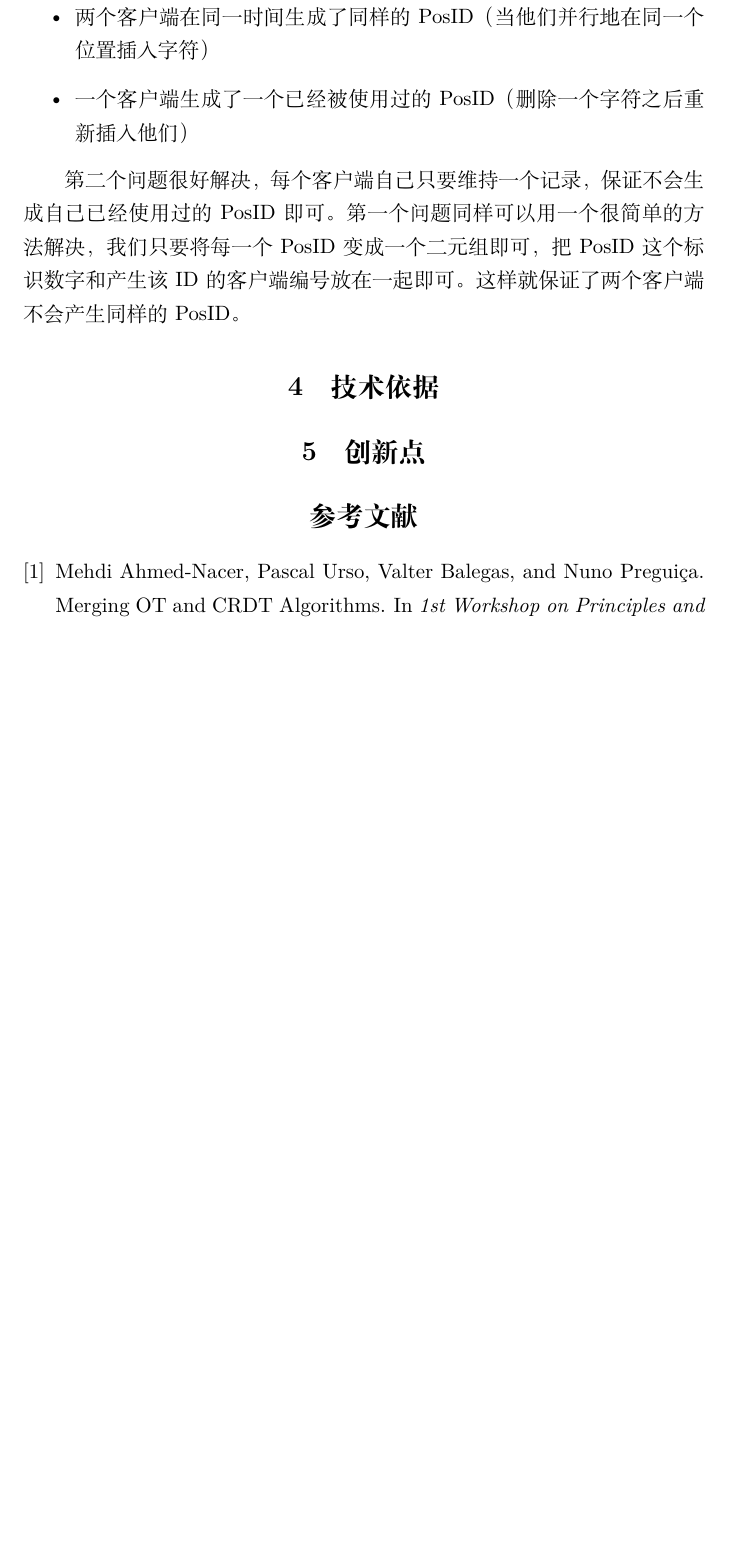
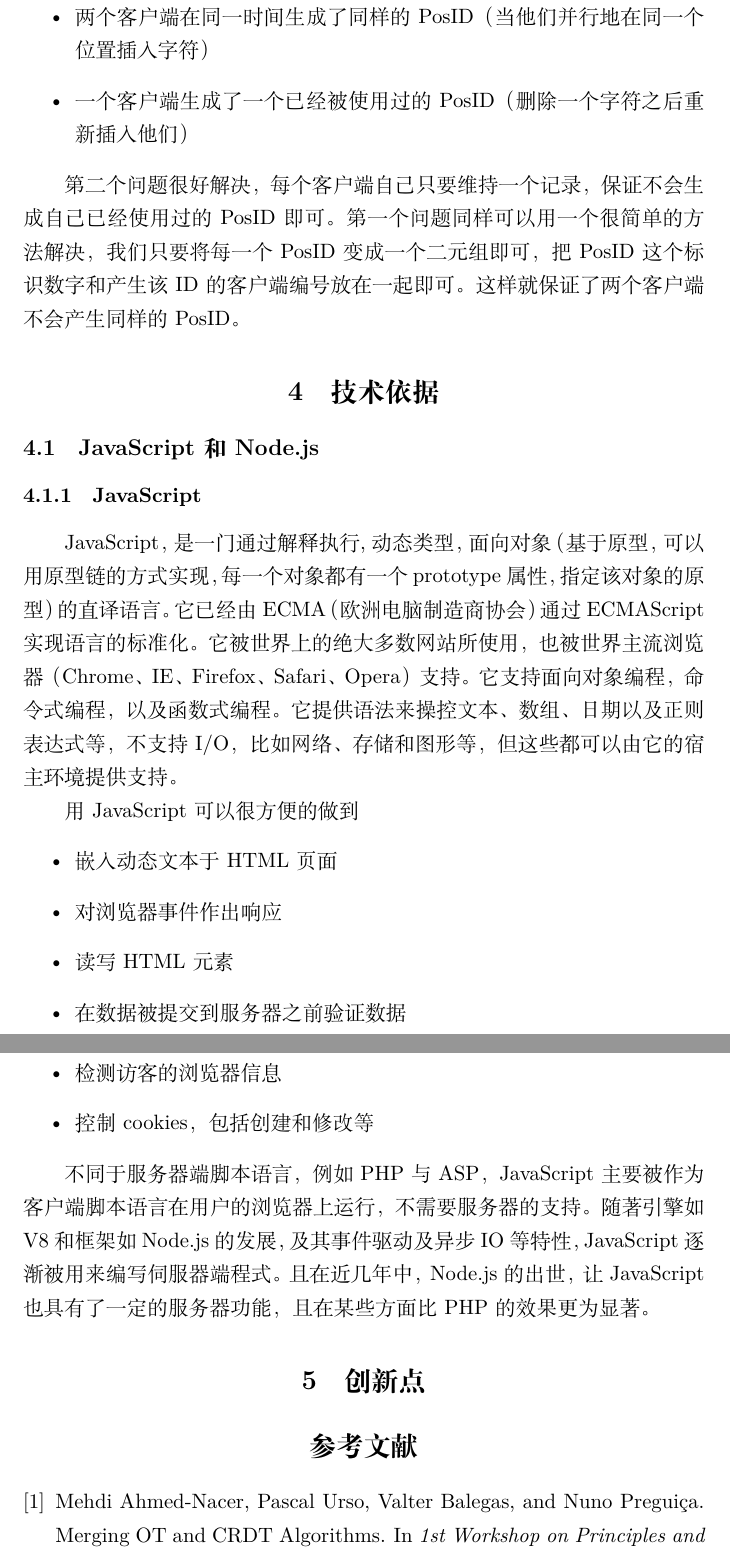
Before and after one commit to OSH-2018/X-wyj-1, a LaTeX document (documents/feasibility_study/feasibility_study.tex): part of page 7 of 8 before the commit and two parts of pages 7 and 8 of 9 after it, the two joined at a grey line, cut so that both start at the same text, the shorter picture padded with empty space. Compiled offline with XeLaTeX.

Commit message:
updated report

```diff
--- a/documents/feasibility_study/feasibility_study.tex
+++ b/documents/feasibility_study/feasibility_study.tex
@@ -175,6 +175,23 @@ CRDT相比OT这类现在大多数实时文本协作系统应用的技术相比
 第二个问题很好解决，每个客户端自己只要维持一个记录，保证不会生成自己已经使用过的PosID即可。第一个问题同样可以用一个很简单的方法解决，我们只要将每一个PosID变成一个二元组即可，把PosID这个标识数字和产生该ID的客户端编号放在一起即可。这样就保证了两个客户端不会产生同样的PosID。
 
 \section{技术依据}
+\subsection{JavaScript和Node.js}
+\subsubsection{JavaScript}
+JavaScript，是一门通过解释执行,动态类型，面向对象（基于原型，可以用原型链的方式实现，每一个对象都有一个prototype属性，指定该对象的原型）的直译语言。它已经由ECMA（欧洲电脑制造商协会）通过ECMAScript实现语言的标准化。它被世界上的绝大多数网站所使用，也被世界主流浏览器（Chrome、IE、Firefox、Safari、Opera）支持。
+它支持面向对象编程，命令式编程，以及函数式编程。它提供语法来操控文本、数组、日期以及正则表达式等，不支持I/O，比如网络、存储和图形等，但这些都可以由它的宿主环境提供支持。
+
+用JavaScript可以很方便的做到
+\begin{itemize}
+	\item 嵌入动态文本于HTML页面
+	\item 对浏览器事件作出响应
+	\item 读写HTML元素
+	\item 在数据被提交到服务器之前验证数据
+	\item 检测访客的浏览器信息
+	\item 控制cookies，包括创建和修改等
+\end{itemize}
+
+不同于服务器端脚本语言，例如PHP与ASP，JavaScript主要被作为客户端脚本语言在用户的浏览器上运行，不需要服务器的支持。随著引擎如V8和框架如Node.js的发展，及其事件驱动及异步IO等特性，JavaScript逐渐被用来编写伺服器端程式。且在近几年中，Node.js的出世，让JavaScript也具有了一定的服务器功能，且在某些方面比PHP的效果更为显著。
+
 \section{创新点}
 
 \nocite{*}
```
Also changed, not shown: documents/feasibility_study/feasibility_study.pdf, 1 other file.
